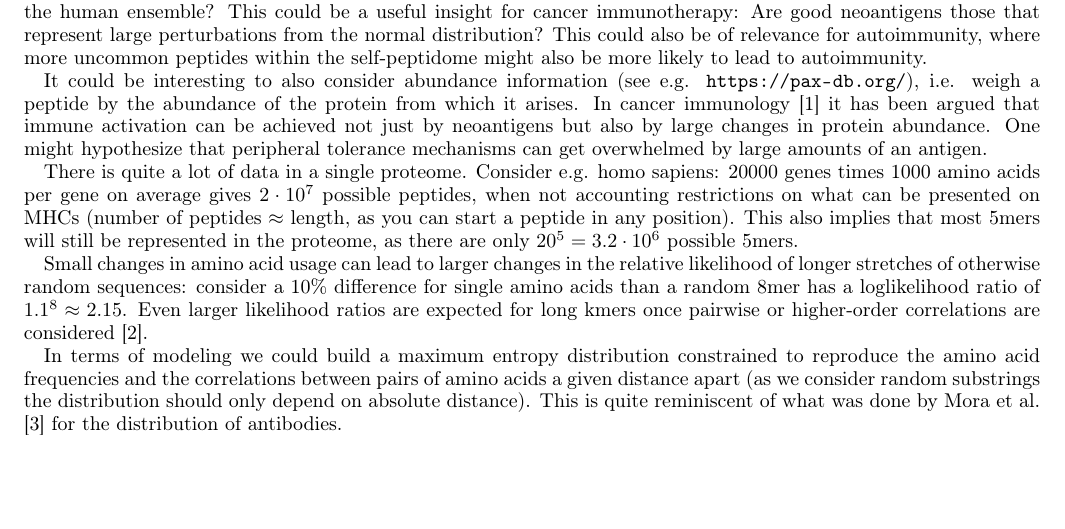
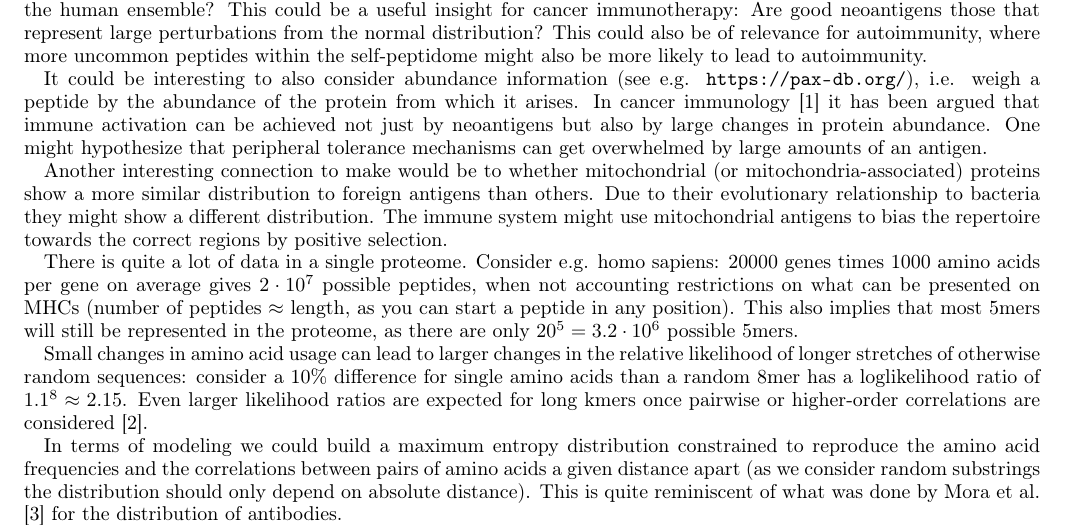
Before and after one commit to andim/peptidome, a LaTeX paper (paper/writeup.tex): part of page 1 of 2, cut so that both start at the same text, the shorter picture padded with empty space. Compiled offline with pdfLaTeX.

Commit message:
mitochondria connection added

```diff
--- a/paper/writeup.tex
+++ b/paper/writeup.tex
@@ -63,6 +63,8 @@ Maybe the immunogenicity of an antigen is related to how untypical it is given t
 
 It could be interesting to also consider abundance information (see e.g. \url{https://pax-db.org/}), i.e. weigh a peptide by the abundance of the protein from which it arises. In cancer immunology \cite{Walz2015} it has been argued that immune activation can be achieved not just by neoantigens but also by large changes in protein abundance. One might hypothesize that peripheral tolerance mechanisms can get overwhelmed by large amounts of an antigen.
 
+Another interesting connection to make would be to whether mitochondrial (or mitochondria-associated) proteins show a more similar distribution to foreign antigens than others. Due to their evolutionary relationship to bacteria they might show a different distribution. The immune system might use mitochondrial antigens to bias the repertoire towards the correct regions by positive selection.
+
 There is quite a lot of data in a single proteome. Consider e.g. homo sapiens: 20000 genes times 1000 amino acids per gene on average gives $2 \cdot 10^7$ possible peptides, when not accounting restrictions on what can be presented on MHCs (number of peptides $\approx$ length, as you can start a peptide in any position). This also implies that most 5mers will still be represented in the proteome, as there are only $20^5 = 3.2 \cdot 10^6$ possible 5mers.
 
 Small changes in amino acid usage can lead to larger changes in the relative likelihood of longer stretches of otherwise random sequences: consider a 10\% difference for single amino acids than a random 8mer has a loglikelihood ratio of $1.1^8 \approx 2.15$. Even larger likelihood ratios are expected for long kmers once pairwise or higher-order correlations are considered \cite{Schneidman2006}.
```
